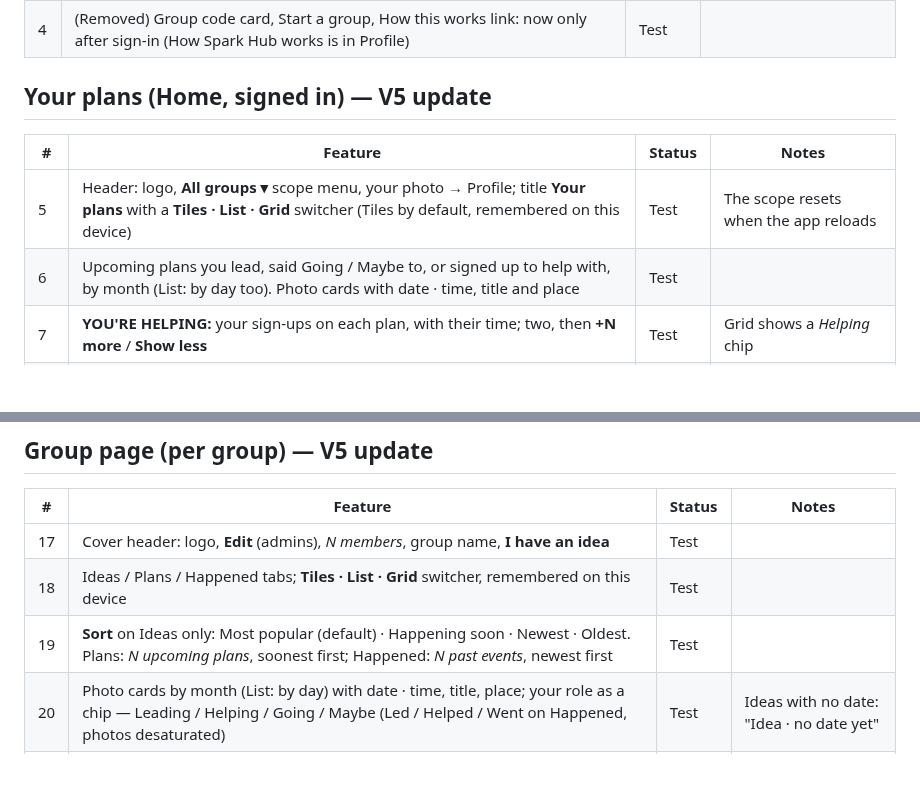
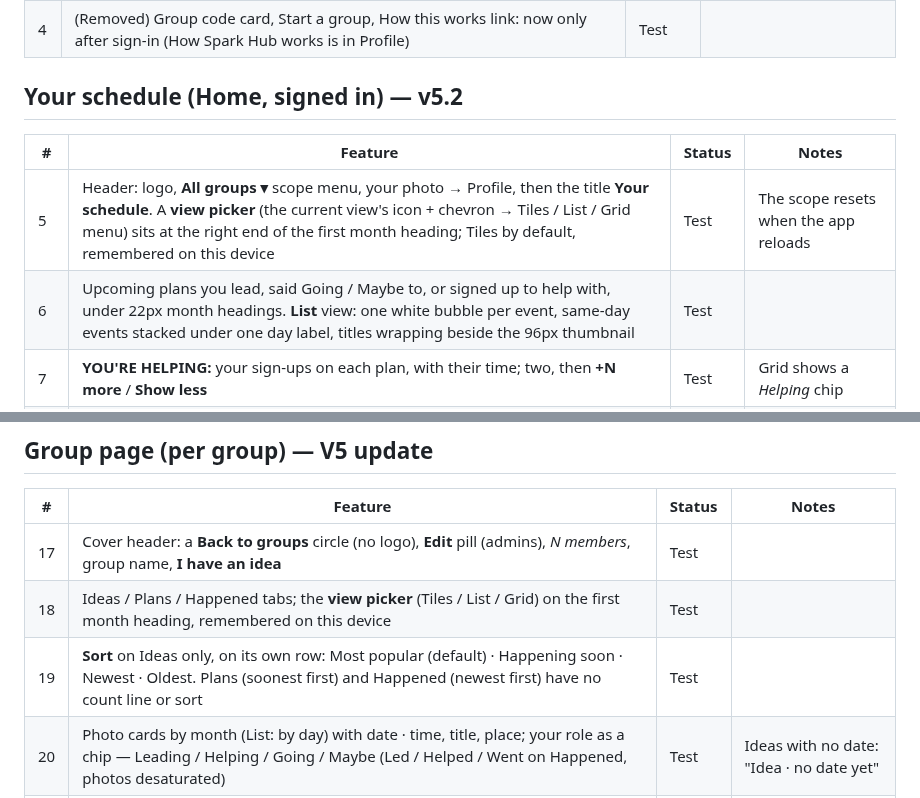
Before and after one commit to esshaughn/sparkhub, a Markdown page: FEATURES.md, 2 parts joined by grey strips. Rendered like a GitHub page; blank space fills up the shorter version.

```diff
--- a/FEATURES.md
+++ b/FEATURES.md
@@ -19,12 +19,12 @@ As of 2026-09-25: the Spark Hub rebuild from "Spark Torrez - Full Site 3", updat
 | 3 | An invite link (/join/CODE) adds "Sign in to join the group CODE"; after signing in, Join opens pre-filled | Test | |
 | 4 | (Removed) Group code card, Start a group, How this works link: now only after sign-in (How Spark Hub works is in Profile) | Test | |
 
-## Your plans (Home, signed in) — V5 update
+## Your schedule (Home, signed in) — v5.2
 
 | # | Feature | Status | Notes |
 |---|---|---|---|
-| 5 | Header: logo, **All groups ▾** scope menu, your photo → Profile; title **Your plans** with a **Tiles · List · Grid** switcher (Tiles by default, remembered on this device) | Test | The scope resets when the app reloads |
-| 6 | Upcoming plans you lead, said Going / Maybe to, or signed up to help with, by month (List: by day too). Photo cards with date · time, title and place | Test | |
+| 5 | Header: logo, **All groups ▾** scope menu, your photo → Profile, then the title **Your schedule**. A **view picker** (the current view's icon + chevron → Tiles / List / Grid menu) sits at the right end of the first month heading; Tiles by default, remembered on this device | Test | The scope resets when the app reloads |
+| 6 | Upcoming plans you lead, said Going / Maybe to, or signed up to help with, under 22px month headings. **List** view: one white bubble per event, same-day events stacked under one day label, titles wrapping beside the 96px thumbnail | Test | |
 | 7 | **YOU'RE HELPING:** your sign-ups on each plan, with their time; two, then **+N more** / **Show less** | Test | Grid shows a *Helping* chip |
 | 8 | Plans you lead: **Leading** chip and a dashboard — Going · Maybe · Sign-ups rings and an **Actions** tile (count of next steps) or **All set** | Test | Grid: *Leading · N to do* |
 | 9 | Empty: *Nothing on the books yet.* + **Post an event** | Test | |
@@ -46,9 +46,9 @@ As of 2026-09-25: the Spark Hub rebuild from "Spark Torrez - Full Site 3", updat
 
 | # | Feature | Status | Notes |
 |---|---|---|---|
-| 17 | Cover header: logo, **Edit** (admins), *N members*, group name, **I have an idea** | Test | |
-| 18 | Ideas / Plans / Happened tabs; **Tiles · List · Grid** switcher, remembered on this device | Test | |
-| 19 | **Sort** on Ideas only: Most popular (default) · Happening soon · Newest · Oldest. Plans: *N upcoming plans*, soonest first; Happened: *N past events*, newest first | Test | |
+| 17 | Cover header: a **Back to groups** circle (no logo), **Edit** pill (admins), *N members*, group name, **I have an idea** | Test | |
+| 18 | Ideas / Plans / Happened tabs; the **view picker** (Tiles / List / Grid) on the first month heading, remembered on this device | Test | |
+| 19 | **Sort** on Ideas only, on its own row: Most popular (default) · Happening soon · Newest · Oldest. Plans (soonest first) and Happened (newest first) have no count line or sort | Test | |
 | 20 | Photo cards by month (List: by day) with date · time, title, place; your role as a chip — Leading / Helping / Going / Maybe (Led / Helped / Went on Happened, photos desaturated) | Test | Ideas with no date: "Idea · no date yet" |
 | 21 | Loading placeholders, "Couldn't load ideas" banner with **Try now**, empty states per tab | Test | |
 
```
Also changed, not shown: other parts of FEATURES.md (+8 -5 lines), CLAUDE.md (+1 -0 lines), HANDOFF-to-design.md (+24 -18 lines).
